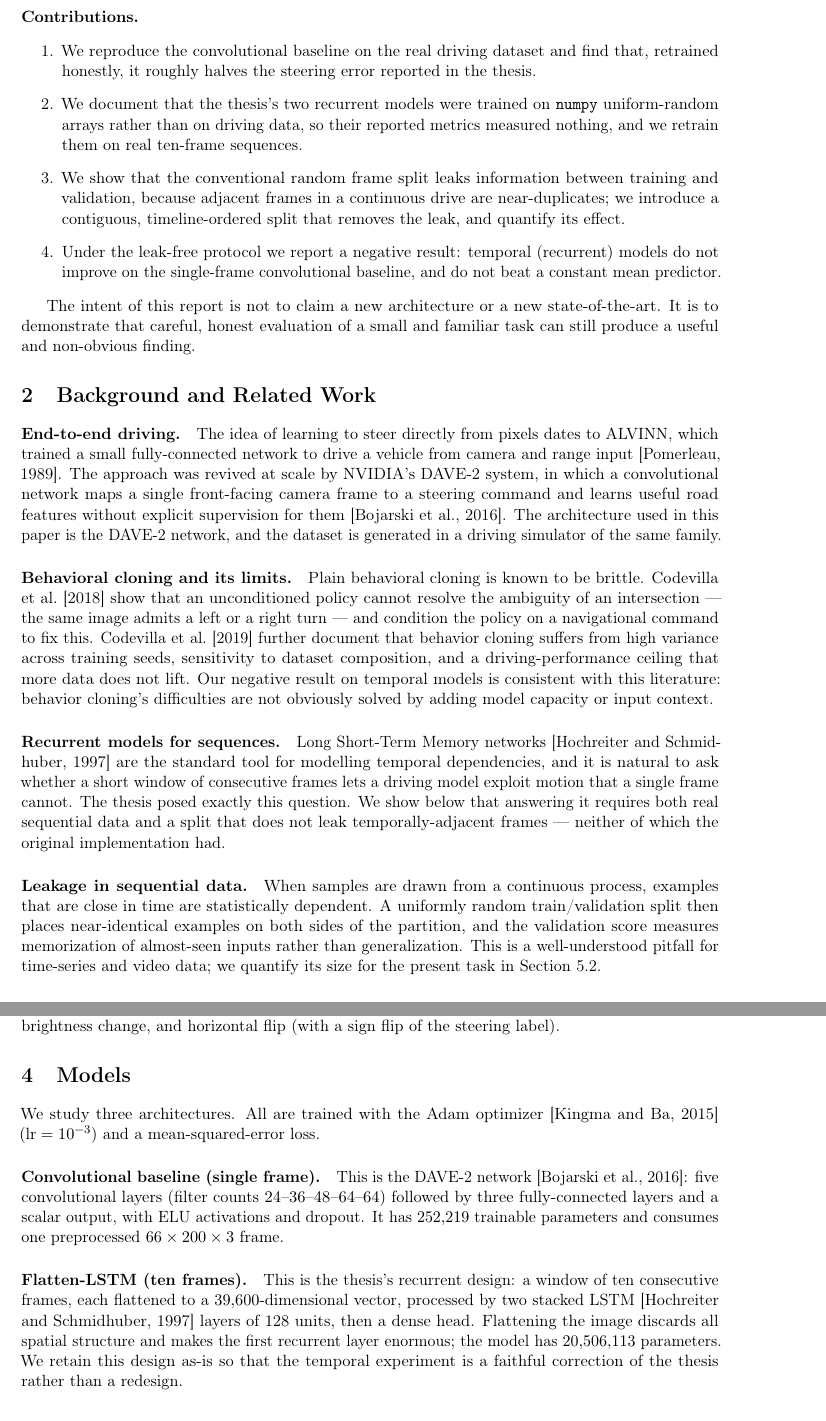
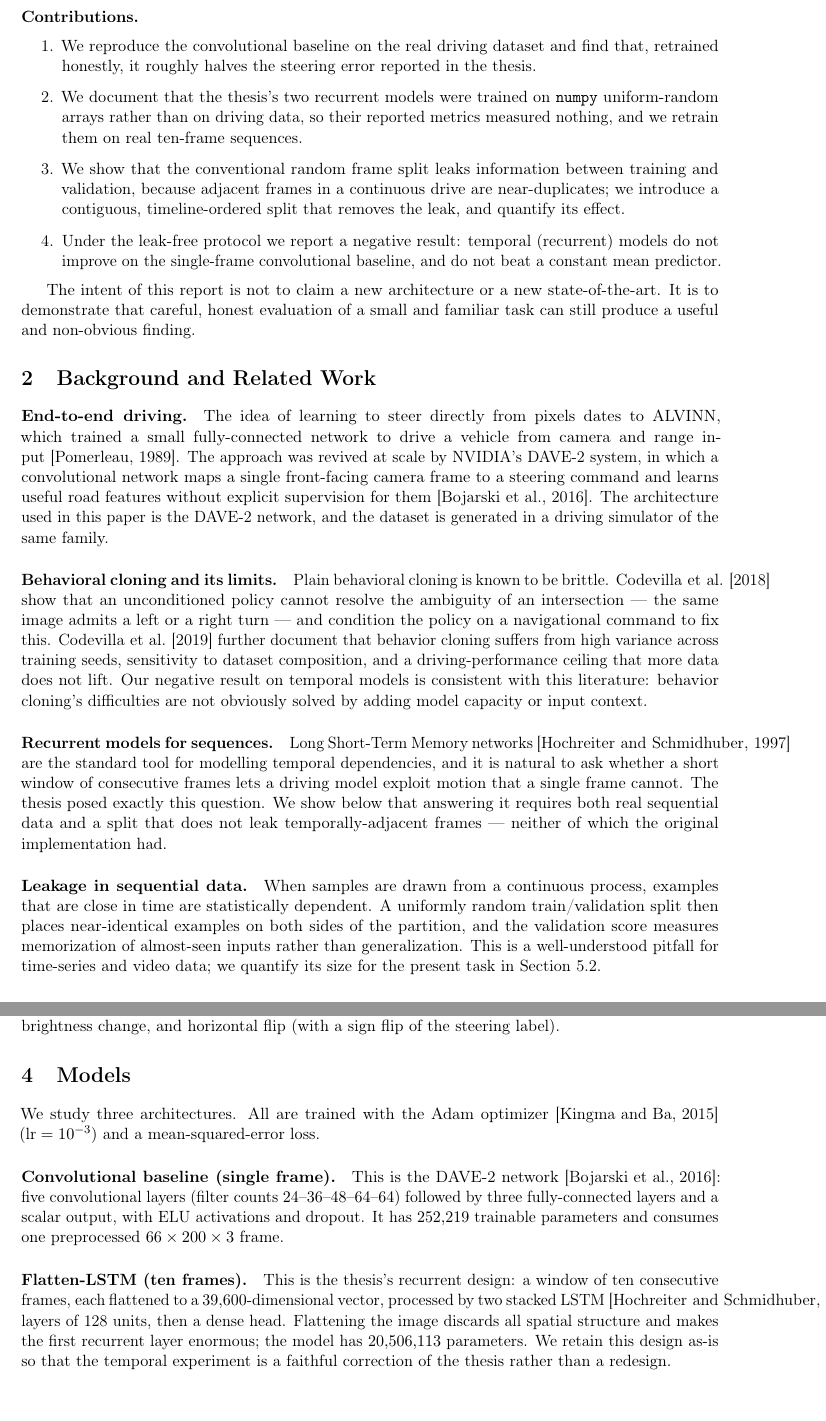
Before and after one commit to ali7996/behavioral-cloning-thesis, a LaTeX paper (paper/main.tex): two parts of pages 2 and 3 of 7, joined at a grey line, cut so that both start at the same text. Compiled offline with pdfLaTeX.

Commit message:
paper: prevent citations from breaking across lines
Wrap every \citep/\citet in \mbox so a citation like [Elgemei, 2023]
can never split across a line break (it was doing so in the intro).

Co-Authored-By: Claude Opus 4.7 <noreply@anthropic.com>

```diff
--- a/paper/main.tex
+++ b/paper/main.tex
@@ -91,18 +91,18 @@ and familiar task can still produce a useful and non-obvious finding.
 \paragraph{End-to-end driving.}
 The idea of learning to steer directly from pixels dates to ALVINN, which trained a
 small fully-connected network to drive a vehicle from camera and range
-input~\citep{pomerleau1989alvinn}. The approach was revived at scale by NVIDIA's
+input~\mbox{\citep{pomerleau1989alvinn}}. The approach was revived at scale by NVIDIA's
 DAVE-2 system, in which a convolutional network maps a single front-facing camera
 frame to a steering command and learns useful road features without explicit
-supervision for them~\citep{bojarski2016end}. The architecture used in this paper is
+supervision for them~\mbox{\citep{bojarski2016end}}. The architecture used in this paper is
 the DAVE-2 network, and the dataset is generated in a driving simulator of the same
 family.
 
 \paragraph{Behavioral cloning and its limits.}
-Plain behavioral cloning is known to be brittle. \citet{codevilla2018end} show that
+Plain behavioral cloning is known to be brittle. \mbox{\citet{codevilla2018end}} show that
 an unconditioned policy cannot resolve the ambiguity of an intersection --- the same
 image admits a left or a right turn --- and condition the policy on a navigational
-command to fix this. \citet{codevilla2019exploring} further document that behavior
+command to fix this. \mbox{\citet{codevilla2019exploring}} further document that behavior
 cloning suffers from high variance across training seeds, sensitivity to dataset
 composition, and a driving-performance ceiling that more data does not lift. Our
 negative result on temporal models is consistent with this literature: behavior
@@ -110,7 +110,7 @@ cloning's difficulties are not obviously solved by adding model capacity or inpu
 context.
 
 \paragraph{Recurrent models for sequences.}
-Long Short-Term Memory networks~\citep{hochreiter1997long} are the standard tool for
+Long Short-Term Memory networks~\mbox{\citep{hochreiter1997long}} are the standard tool for
 modelling temporal dependencies, and it is natural to ask whether a short window of
 consecutive frames lets a driving model exploit motion that a single frame cannot.
 The thesis posed exactly this question. We show below that answering it requires
@@ -165,11 +165,11 @@ with probability $0.5$: random zoom, pan, brightness change, and horizontal flip
 \label{sec:models}
 
 We study three architectures. All are trained with the Adam
-optimizer~\citep{kingma2015adam} ($\text{lr}=10^{-3}$) and a mean-squared-error
+optimizer~\mbox{\citep{kingma2015adam}} ($\text{lr}=10^{-3}$) and a mean-squared-error
 loss.
 
 \paragraph{Convolutional baseline (single frame).}
-This is the DAVE-2 network~\citep{bojarski2016end}: five convolutional layers
+This is the DAVE-2 network~\mbox{\citep{bojarski2016end}}: five convolutional layers
 (filter counts $24$--$36$--$48$--$64$--$64$) followed by three fully-connected
 layers and a scalar output, with ELU activations and dropout. It has $252{,}219$
 trainable parameters and consumes one preprocessed $66\times200\times3$ frame.
@@ -177,7 +177,7 @@ trainable parameters and consumes one preprocessed $66\times200\times3$ frame.
 \paragraph{Flatten-LSTM (ten frames).}
 This is the thesis's recurrent design: a window of ten consecutive frames, each
 flattened to a $39{,}600$-dimensional vector, processed by two stacked
-LSTM~\citep{hochreiter1997long} layers of 128 units, then a dense head. Flattening
+LSTM~\mbox{\citep{hochreiter1997long}} layers of 128 units, then a dense head. Flattening
 the image discards all spatial structure and makes the first recurrent layer
 enormous; the model has $20{,}506{,}113$ parameters. We retain this design as-is so
 that the temporal experiment is a faithful correction of the thesis rather than a
```
Also changed, not shown: paper/main.tex (8 more changed lines).
